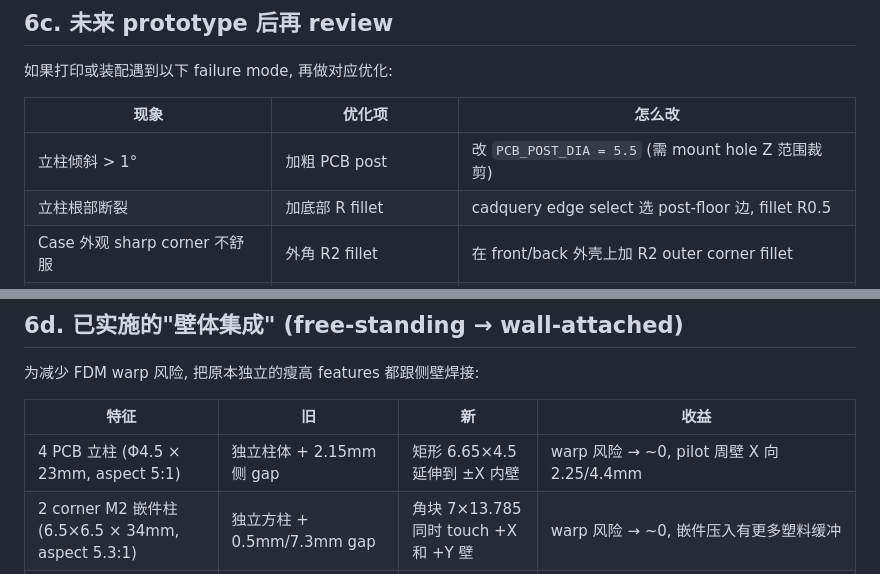
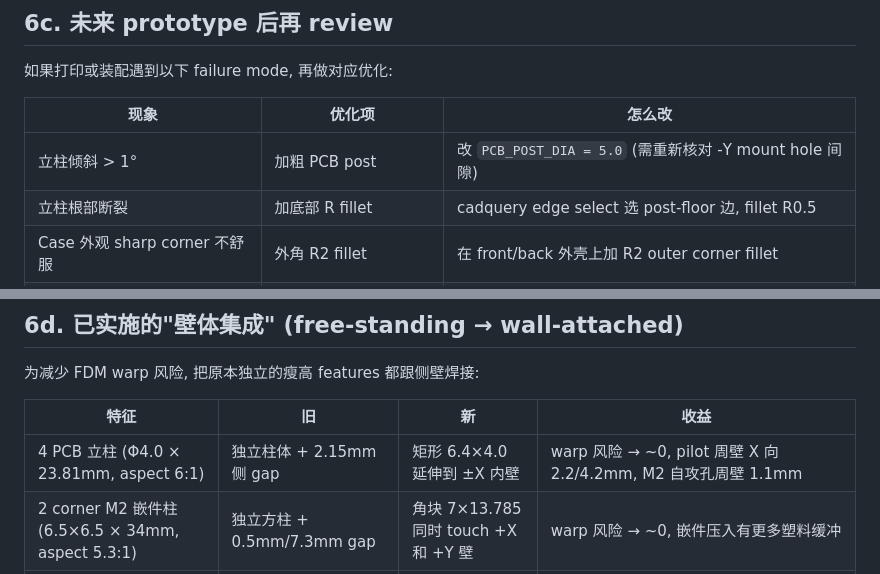
Before and after one commit to icandy7272/ESP32-GPS-Lap-Timer, a Markdown page: hardware/case/printing.md, 2 parts joined by grey strips. Rendered like a GitHub page.

```diff
--- a/hardware/case/printing.md
+++ b/hardware/case/printing.md
@@ -205,7 +212,7 @@ lip 装入后, 凸条 (front -Y lip 外侧) 应该卡在凹槽 (back -Y inner_wa
 
 | 现象 | 优化项 | 怎么改 |
 |---|---|---|
-| 立柱倾斜 > 1° | 加粗 PCB post | 改 `PCB_POST_DIA = 5.5` (需 mount hole Z 范围裁剪) |
+| 立柱倾斜 > 1° | 加粗 PCB post | 改 `PCB_POST_DIA = 5.0` (需重新核对 -Y mount hole 间隙) |
 | 立柱根部断裂 | 加底部 R fillet | cadquery edge select 选 post-floor 边, fillet R0.5 |
 | Case 外观 sharp corner 不舒服 | 外角 R2 fillet | 在 front/back 外壳上加 R2 outer corner fillet |
 | TFT 玻璃顶撞前壳内表面 | 增加 AIR_GAP_TOP | 改 `AIR_GAP_TOP = 1.5` |
@@ -218,7 +225,7 @@ lip 装入后, 凸条 (front -Y lip 外侧) 应该卡在凹槽 (back -Y inner_wa
 
 | 特征 | 旧 | 新 | 收益 |
 |---|---|---|---|
-| 4 PCB 立柱 (Φ4.5 × 23mm, aspect 5:1) | 独立柱体 + 2.15mm 侧 gap | 矩形 6.65×4.5 延伸到 ±X 内壁 | warp 风险 → ~0, pilot 周壁 X 向 2.25/4.4mm |
+| 4 PCB 立柱 (Φ4.0 × 23.81mm, aspect 6:1) | 独立柱体 + 2.15mm 侧 gap | 矩形 6.4×4.0 延伸到 ±X 内壁 | warp 风险 → ~0, pilot 周壁 X 向 2.2/4.2mm, M2 自攻孔周壁 1.1mm |
 | 2 corner M2 嵌件柱 (6.5×6.5 × 34mm, aspect 5.3:1) | 独立方柱 + 0.5mm/7.3mm gap | 角块 7×13.785 同时 touch +X 和 +Y 壁 | warp 风险 → ~0, 嵌件压入有更多塑料缓冲 |
 | **GPS 天线 RF 窗口** (28×16.335mm 跨 seam) | back+front shell +Y 外壁 2mm, RF 衰减 ~2-3dB | 内凹 1mm, RF 衰减 ~1-2dB | **GPS 灵敏度 +1-2dB**, 跨 back+front shell +Y 外壁 (= 按键所在那一面, kart 安装时 +Y 朝天). 28×16.335mm 覆盖 GPS X 全段 + 大部分 antenna patch Z 范围 |
 
```
Also changed, not shown: other parts of hardware/case/printing.md (+12 -5 lines).
